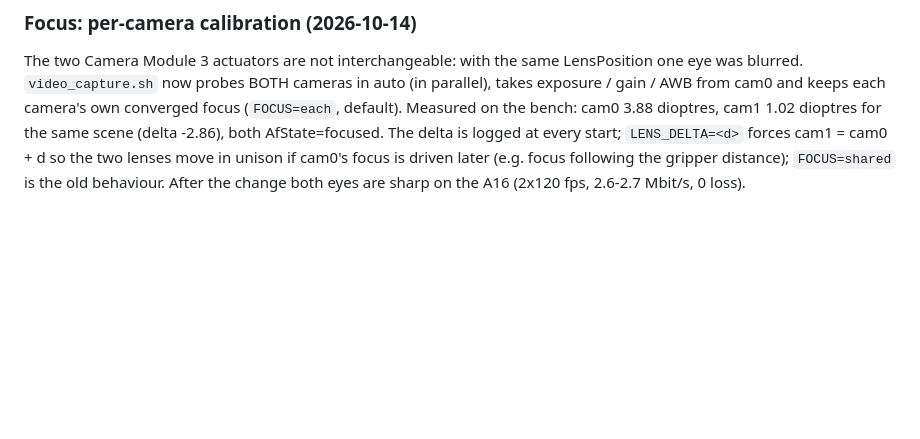
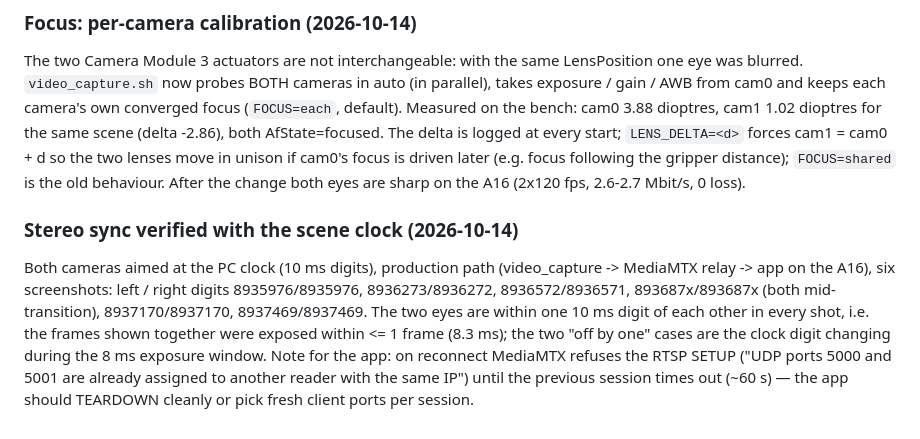
Before and after one commit to corgiolu-labs/jonny5_ROS2_VR, a Markdown page: ros2_ws/deploy/README_PI.md, the part around the change. Drawn GitHub-style; blank space fills up the shorter version.

Commit message:
README_PI: stereo frame sync verified with the scene clock (both eyes within one 10 ms digit)
Co-Authored-By: Claude Fable 5.1 <noreply@anthropic.com>

```diff
--- a/ros2_ws/deploy/README_PI.md
+++ b/ros2_ws/deploy/README_PI.md
@@ -305,3 +305,14 @@ cam0 3.88 dioptres, cam1 1.02 dioptres for the same scene (delta -2.86), both Af
 is logged at every start; `LENS_DELTA=<d>` forces cam1 = cam0 + d so the two lenses move in unison if
 cam0's focus is driven later (e.g. focus following the gripper distance); `FOCUS=shared` is the old
 behaviour. After the change both eyes are sharp on the A16 (2x120 fps, 2.6-2.7 Mbit/s, 0 loss).
+
+### Stereo sync verified with the scene clock (2026-10-14)
+
+Both cameras aimed at the PC clock (10 ms digits), production path (video_capture -> MediaMTX relay ->
+app on the A16), six screenshots: left / right digits 8935976/8935976, 8936273/8936272, 8936572/8936571,
+893687x/893687x (both mid-transition), 8937170/8937170, 8937469/8937469. The two eyes are within one
+10 ms digit of each other in every shot, i.e. the frames shown together were exposed within <= 1 frame
+(8.3 ms); the two "off by one" cases are the clock digit changing during the 8 ms exposure window.
+Note for the app: on reconnect MediaMTX refuses the RTSP SETUP ("UDP ports 5000 and 5001 are already
+assigned to another reader with the same IP") until the previous session times out (~60 s) — the app
+should TEARDOWN cleanly or pick fresh client ports per session.
```
